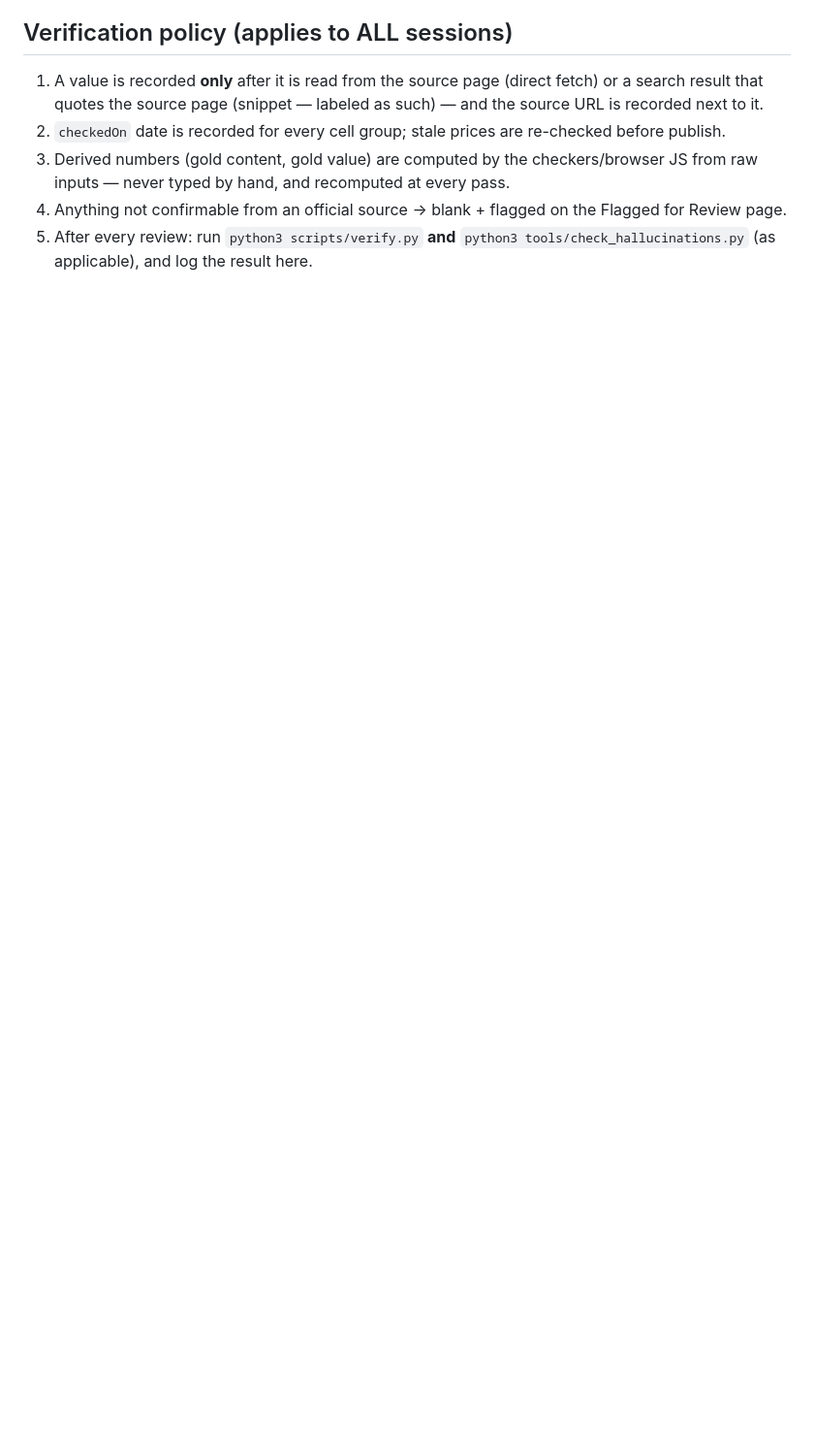
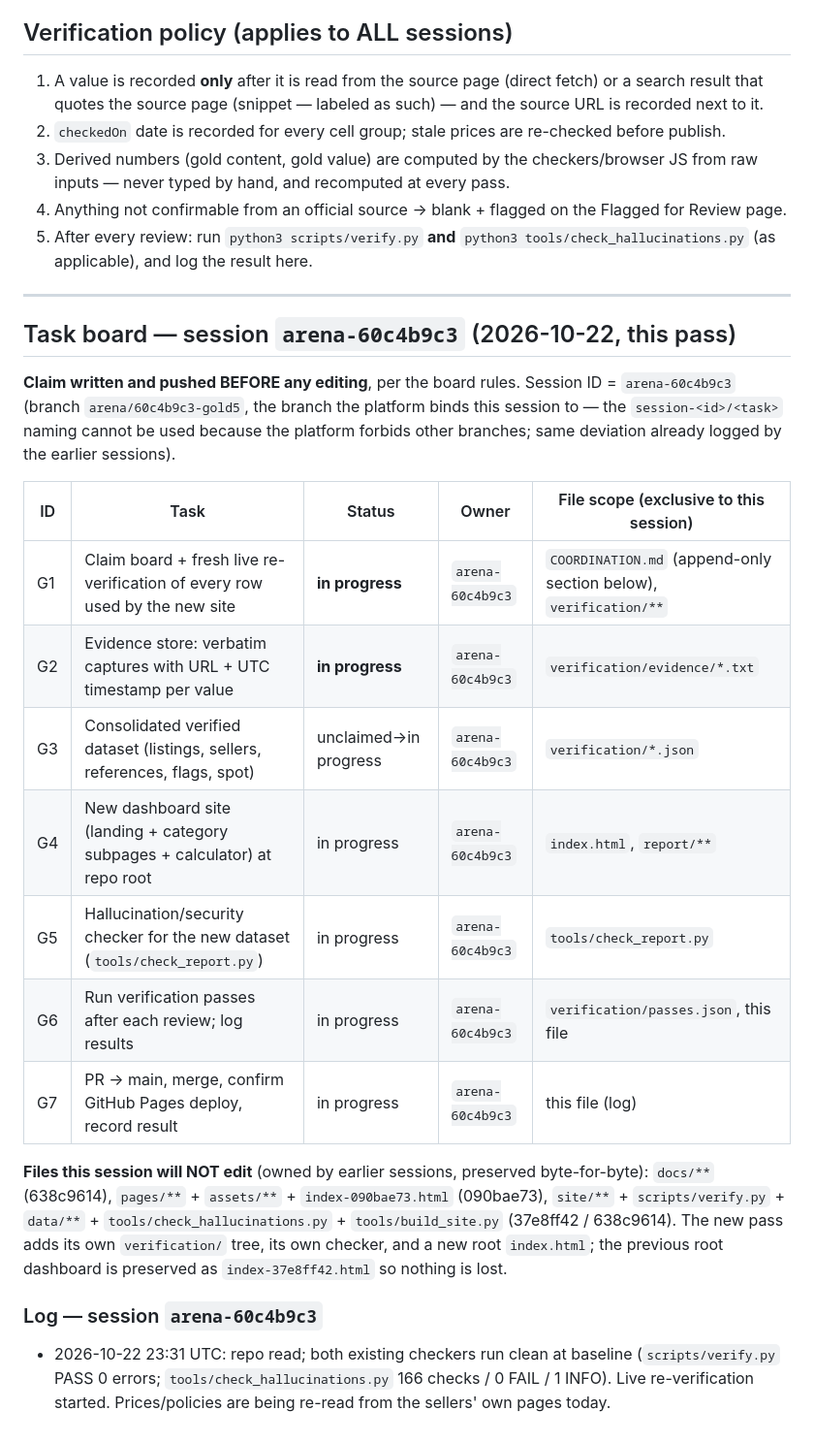
Before and after one commit to karagemop466-tech/GOLD5, a Markdown page: COORDINATION.md, the part around the change. Shown at 97% size. Drawn GitHub-style; blank space fills up the shorter version.

Commit message:
coordination: claim verification + dashboard pass for session arena-60c4b9c3
Co-authored-by: arena-agent <297053741+arena-agent@users.noreply.github.com>

```diff
--- a/COORDINATION.md
+++ b/COORDINATION.md
@@ -172,3 +172,33 @@ Walmart search HTML serves no product cards/prices (client-rendered); excluded p
 4. Anything not confirmable from an official source → blank + flagged on the Flagged for Review page.
 5. After every review: run `python3 scripts/verify.py` **and** `python3 tools/check_hallucinations.py`
    (as applicable), and log the result here.
+
+---
+
+## Task board — session `arena-60c4b9c3` (2026-10-22, this pass)
+
+**Claim written and pushed BEFORE any editing**, per the board rules. Session ID = `arena-60c4b9c3`
+(branch `arena/60c4b9c3-gold5`, the branch the platform binds this session to — the
+`session-<id>/<task>` naming cannot be used because the platform forbids other branches; same
+deviation already logged by the earlier sessions).
+
+| ID | Task | Status | Owner | File scope (exclusive to this session) |
+|----|------|--------|-------|----------------------------------------|
+| G1 | Claim board + fresh live re-verification of every row used by the new site | **in progress** | `arena-60c4b9c3` | `COORDINATION.md` (append-only section below), `verification/**` |
+| G2 | Evidence store: verbatim captures with URL + UTC timestamp per value | **in progress** | `arena-60c4b9c3` | `verification/evidence/*.txt` |
+| G3 | Consolidated verified dataset (listings, sellers, references, flags, spot) | unclaimed→in progress | `arena-60c4b9c3` | `verification/*.json` |
+| G4 | New dashboard site (landing + category subpages + calculator) at repo root | in progress | `arena-60c4b9c3` | `index.html`, `report/**` |
+| G5 | Hallucination/security checker for the new dataset (`tools/check_report.py`) | in progress | `arena-60c4b9c3` | `tools/check_report.py` |
+| G6 | Run verification passes after each review; log results | in progress | `arena-60c4b9c3` | `verification/passes.json`, this file |
+| G7 | PR → main, merge, confirm GitHub Pages deploy, record result | in progress | `arena-60c4b9c3` | this file (log) |
+
+**Files this session will NOT edit** (owned by earlier sessions, preserved byte-for-byte):
+`docs/**` (638c9614), `pages/**` + `assets/**` + `index-090bae73.html` (090bae73),
+`site/**` + `scripts/verify.py` + `data/**` + `tools/check_hallucinations.py` + `tools/build_site.py`
+(37e8ff42 / 638c9614). The new pass adds its own `verification/` tree, its own checker, and a new
+root `index.html`; the previous root dashboard is preserved as `index-37e8ff42.html` so nothing is lost.
+
+### Log — session `arena-60c4b9c3`
+- 2026-10-22 23:31 UTC: repo read; both existing checkers run clean at baseline
+  (`scripts/verify.py` PASS 0 errors; `tools/check_hallucinations.py` 166 checks / 0 FAIL / 1 INFO).
+  Live re-verification started. Prices/policies are being re-read from the sellers' own pages today.
```
